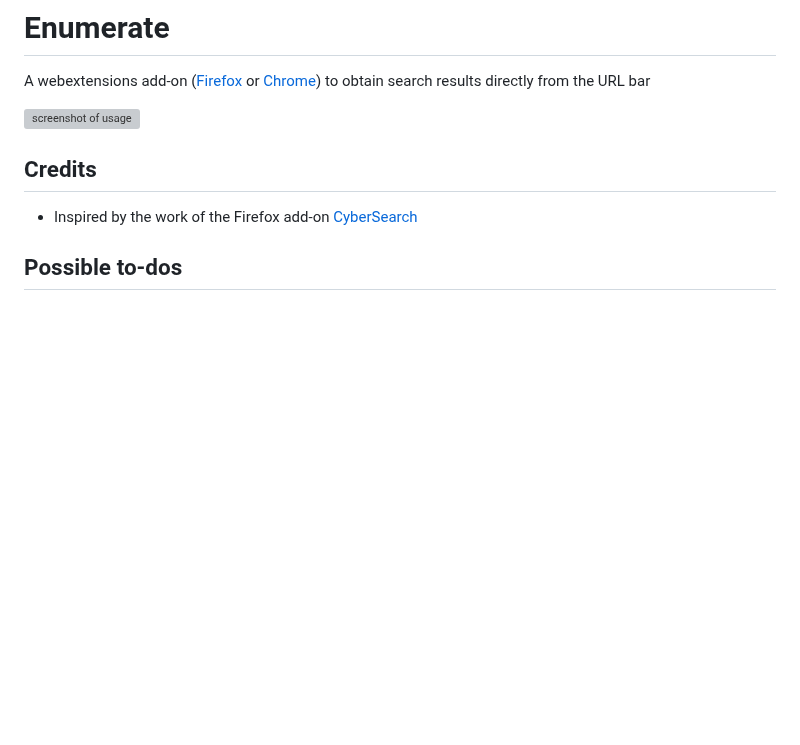
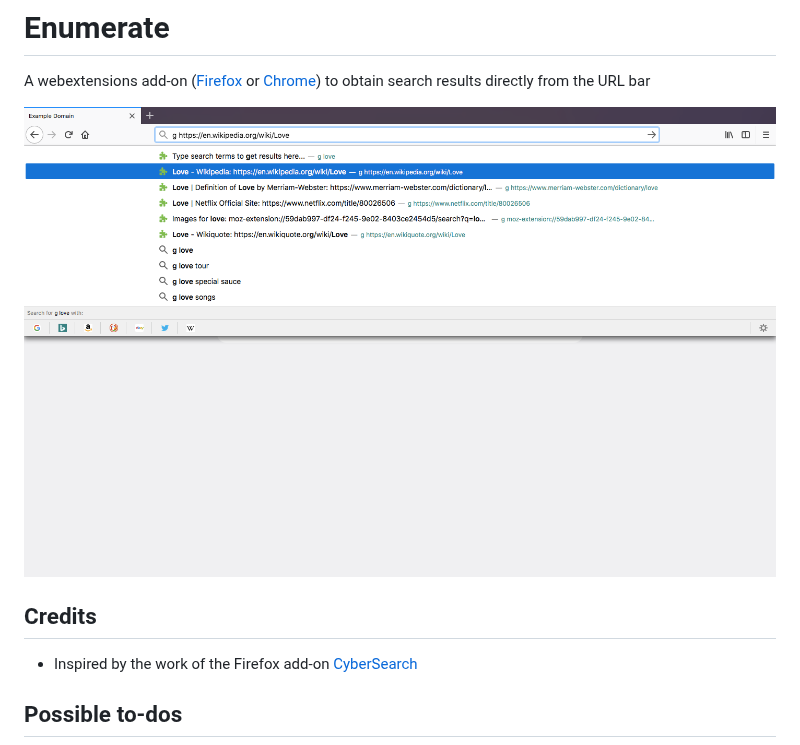
Before and after one commit to brettz9/enumerate, a Markdown page: README.md, the part around the change. Rendered like a GitHub page; pictures changed too: screenshots/omnibox-example.png (added); blank space fills up the shorter version; grey boxes are pictures that could not be loaded.

Commit message:
- Screenshot - Comment out unused code

```diff
--- a/README.md
+++ b/README.md
@@ -6,7 +6,7 @@ or
 [Chrome]())
 to obtain search results directly from the URL bar
 
-![screenshot of usage](https://raw.githubusercontent.com/brettz9/enumerate/master/screenshots/.png)
+![screenshot of usage](https://raw.githubusercontent.com/brettz9/enumerate/master/screenshots/omnibox-example.png)
 
 ## Credits
 
```
Also changed, not shown: 1 other file.
